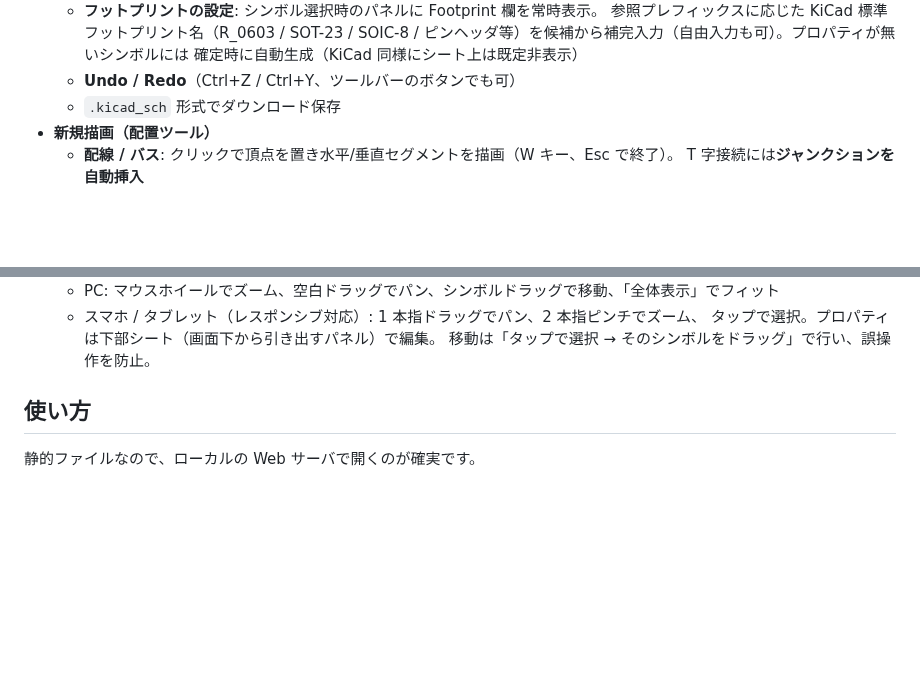
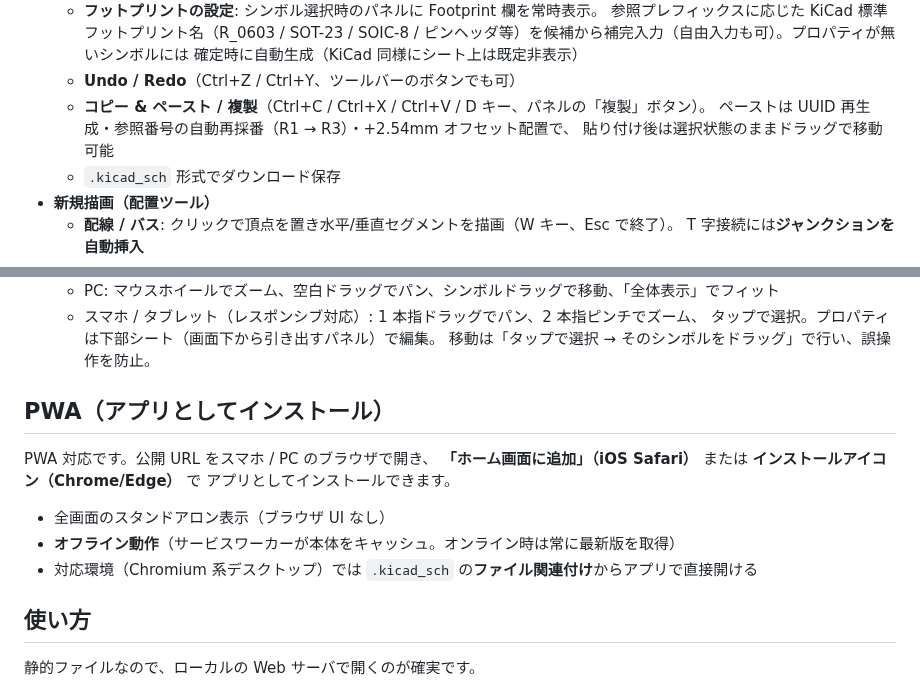
Before and after one commit to satoshimr929-cyber/kicad, a Markdown page: README.md, 2 parts joined by grey strips. Rendered like a GitHub page; blank space fills up the shorter version.

```diff
--- a/README.md
+++ b/README.md
@@ -38,6 +38,9 @@
     ピンヘッダ等）を候補から補完入力（自由入力も可）。プロパティが無いシンボルには
     確定時に自動生成（KiCad 同様にシート上は既定非表示）
   - **Undo / Redo**（Ctrl+Z / Ctrl+Y、ツールバーのボタンでも可）
+  - **コピー & ペースト / 複製**（Ctrl+C / Ctrl+X / Ctrl+V / D キー、パネルの「複製」ボタン）。
+    ペーストは UUID 再生成・参照番号の自動再採番（R1 → R3）・+2.54mm オフセット配置で、
+    貼り付け後は選択状態のままドラッグで移動可能
   - `.kicad_sch` 形式でダウンロード保存
 - **新規描画（配置ツール）**
   - **配線 / バス**: クリックで頂点を置き水平/垂直セグメントを描画（W キー、Esc で終了）。
@@ -67,6 +70,16 @@
   - スマホ / タブレット（レスポンシブ対応）: 1 本指ドラッグでパン、2 本指ピンチでズーム、
     タップで選択。プロパティは下部シート（画面下から引き出すパネル）で編集。
     移動は「タップで選択 → そのシンボルをドラッグ」で行い、誤操作を防止。
+
+## PWA（アプリとしてインストール）
+
+PWA 対応です。公開 URL をスマホ / PC のブラウザで開き、
+**「ホーム画面に追加」（iOS Safari）** または **インストールアイコン（Chrome/Edge）** で
+アプリとしてインストールできます。
+
+- 全画面のスタンドアロン表示（ブラウザ UI なし）
+- **オフライン動作**（サービスワーカーが本体をキャッシュ。オンライン時は常に最新版を取得）
+- 対応環境（Chromium 系デスクトップ）では `.kicad_sch` の**ファイル関連付け**からアプリで直接開ける
 
 ## 使い方
 
```
Also changed, not shown: icons/icon-192.png (added), icons/icon-512.png (added), 5 other files.
